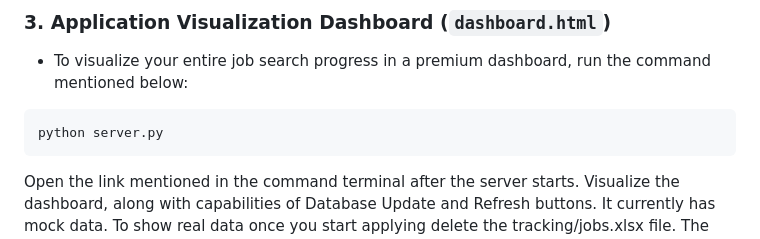
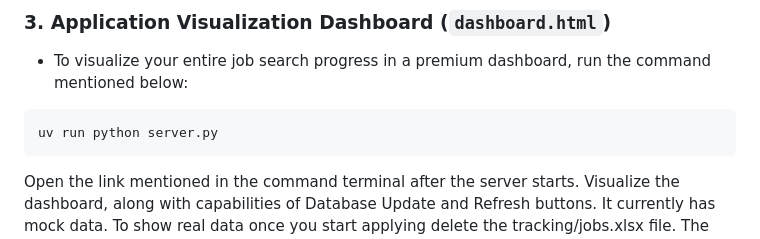
Before and after one commit to ShridharMashalkar/JobSearchAI, a Markdown page: README.md, the part around the change. Drawn GitHub-style.

````diff
--- a/README.md
+++ b/README.md
@@ -144,7 +144,7 @@ For every processed job, a dedicated folder (e.g., `output/companyname_jobtitle/
 - To visualize your entire job search progress in a premium dashboard, run the command mentioned below:
 
 ```
-python server.py
+uv run python server.py
 ```
 
 Open the link mentioned in the command terminal after the server starts.
````
